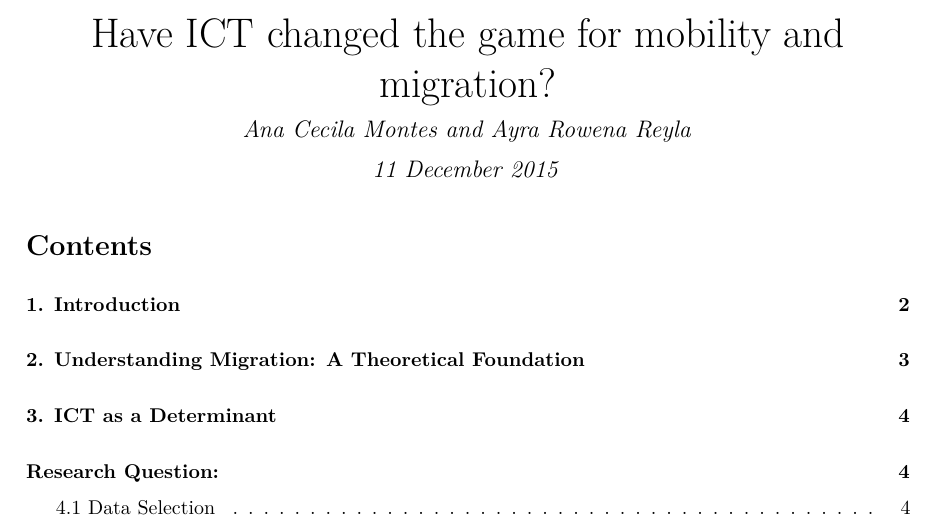
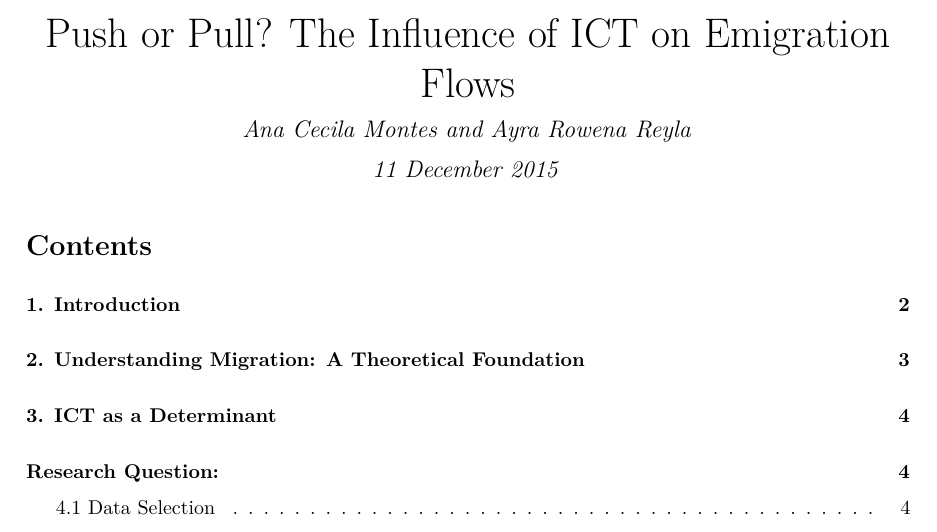
Before and after one commit to ARowena/Final_ProjectMontesReyla, an R Markdown document (Final_Paper_.Rmd): part of page 1 of 19, cut at the place of the change. The pictures show the output file Final_Paper_.pdf that the author committed with the source.

Commit message:
Montes and Reyla Final Paper

```diff
--- a/Final_Paper_.Rmd
+++ b/Final_Paper_.Rmd
@@ -1,5 +1,5 @@
 ---
-title: "Have ICT changed the game for mobility and migration?"
+title: "Push or Pull? The Influence of ICT on Emigration Flows"
 author: "Ana Cecila Montes and Ayra Rowena Reyla "
 date: "11 December 2015"
 output: pdf_document
```
Also changed, not shown: Final_Paper_.pdf.
